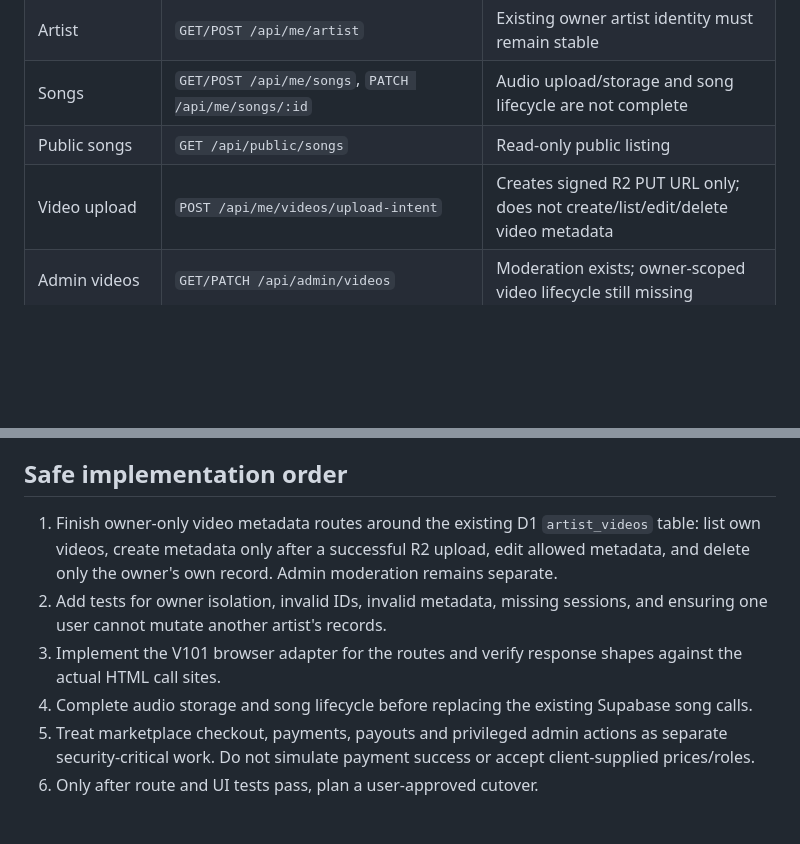
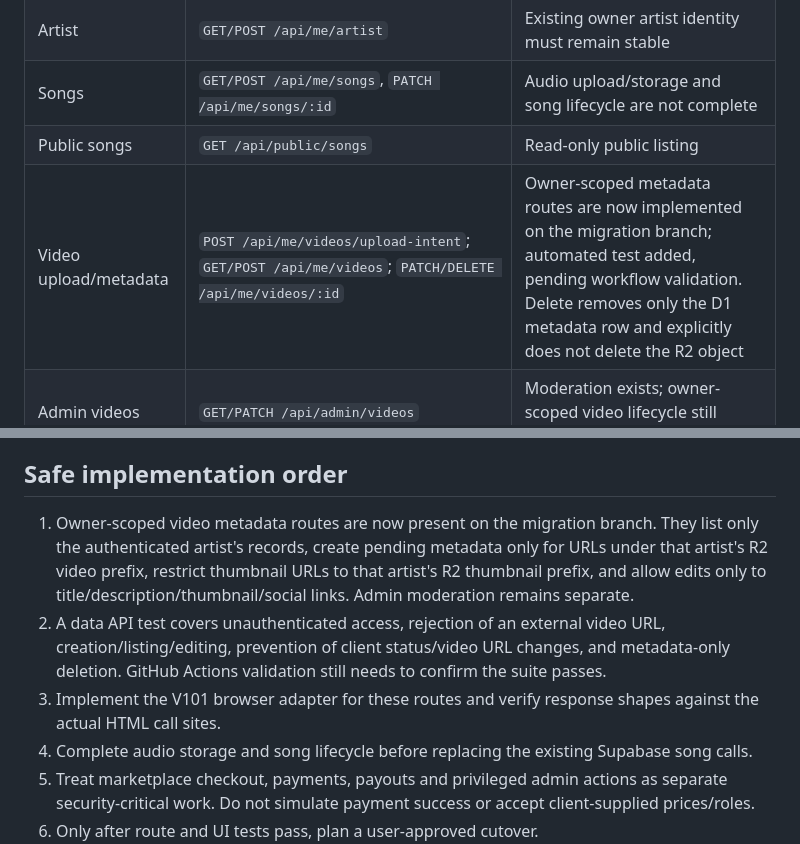
Before and after one commit to Artistlvelup/Artist-level-up, a Markdown page: migrations/d1/V101_CLOUDFLARE_DATA_API_GAP_AUDIT.md, 2 parts joined by grey strips. Rendered like a GitHub page; blank space fills up the shorter version.

Commit message:
docs: record V101 video API implementation status

```diff
--- a/migrations/d1/V101_CLOUDFLARE_DATA_API_GAP_AUDIT.md
+++ b/migrations/d1/V101_CLOUDFLARE_DATA_API_GAP_AUDIT.md
@@ -12,7 +12,7 @@ Status: read-only route coverage audit; no live service or data changed.
 | Artist | `GET/POST /api/me/artist` | Existing owner artist identity must remain stable |
 | Songs | `GET/POST /api/me/songs`, `PATCH /api/me/songs/:id` | Audio upload/storage and song lifecycle are not complete |
 | Public songs | `GET /api/public/songs` | Read-only public listing |
-| Video upload | `POST /api/me/videos/upload-intent` | Creates signed R2 PUT URL only; does not create/list/edit/delete video metadata |
+| Video upload/metadata | `POST /api/me/videos/upload-intent`; `GET/POST /api/me/videos`; `PATCH/DELETE /api/me/videos/:id` | Owner-scoped metadata routes are now implemented on the migration branch; automated test added, pending workflow validation. Delete removes only the D1 metadata row and explicitly does not delete the R2 object |
 | Admin videos | `GET/PATCH /api/admin/videos` | Moderation exists; owner-scoped video lifecycle still missing |
 | Promotions | `POST /api/me/promotions` | No complete list/update/cancel lifecycle confirmed |
 | Withdrawals | `POST /api/me/withdrawals` | Admin list exists; user history/status lifecycle incomplete |
@@ -38,9 +38,9 @@ Authentication routes currently include native first-admin registration, passwor
 
 ## Safe implementation order
 
-1. Finish owner-only video metadata routes around the existing D1 `artist_videos` table: list own videos, create metadata only after a successful R2 upload, edit allowed metadata, and delete only the owner's own record. Admin moderation remains separate.
-2. Add tests for owner isolation, invalid IDs, invalid metadata, missing sessions, and ensuring one user cannot mutate another artist's records.
-3. Implement the V101 browser adapter for the routes and verify response shapes against the actual HTML call sites.
+1. Owner-scoped video metadata routes are now present on the migration branch. They list only the authenticated artist's records, create pending metadata only for URLs under that artist's R2 video prefix, restrict thumbnail URLs to that artist's R2 thumbnail prefix, and allow edits only to title/description/thumbnail/social links. Admin moderation remains separate.
+2. A data API test covers unauthenticated access, rejection of an external video URL, creation/listing/editing, prevention of client status/video URL changes, and metadata-only deletion. GitHub Actions validation still needs to confirm the suite passes.
+3. Implement the V101 browser adapter for these routes and verify response shapes against the actual HTML call sites.
 4. Complete audio storage and song lifecycle before replacing the existing Supabase song calls.
 5. Treat marketplace checkout, payments, payouts and privileged admin actions as separate security-critical work. Do not simulate payment success or accept client-supplied prices/roles.
 6. Only after route and UI tests pass, plan a user-approved cutover.
```
